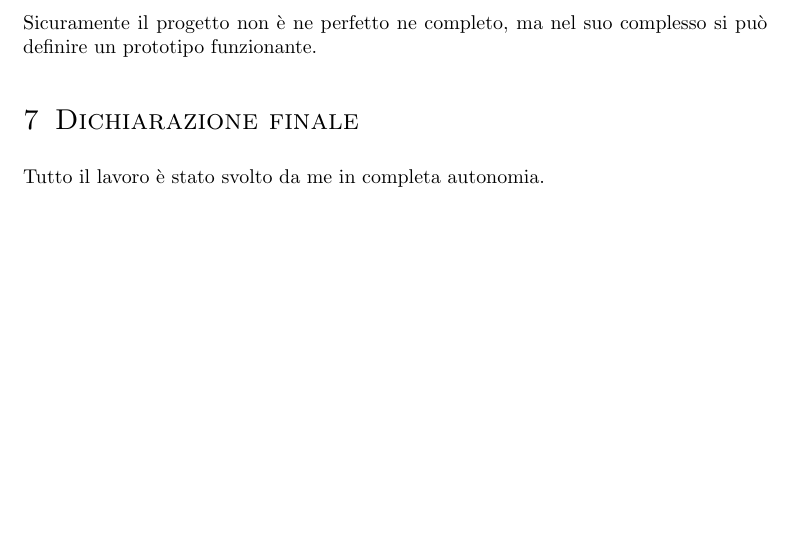
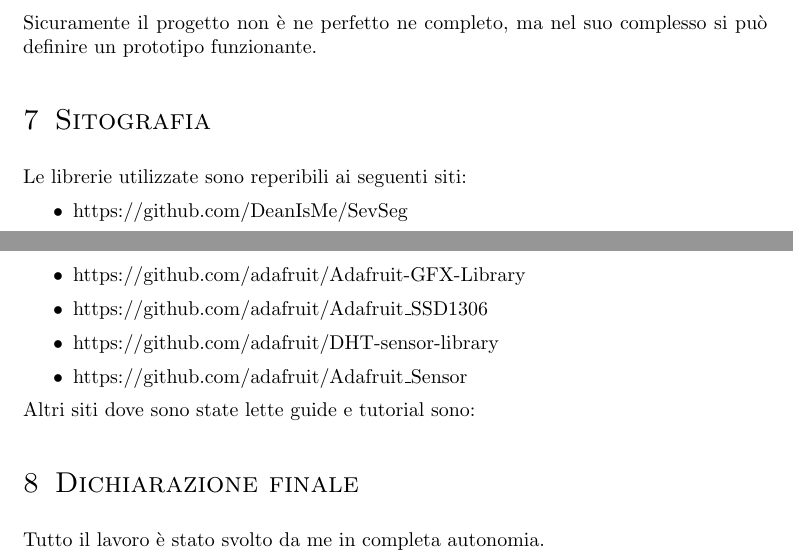
Before and after one commit to AndreaGonzato/WeatherStation, a LaTeX document (Relazione/Relazione.tex): part of page 8 of 9 before the commit and two parts of pages 8 and 9 of 10 after it, the two joined at a grey line, cut so that both start at the same text, the shorter picture padded with empty space. Compiled offline with pdfLaTeX.

Commit message:
Report part 3

```diff
--- a/Relazione/Relazione.tex
+++ b/Relazione/Relazione.tex
@@ -197,6 +197,21 @@ In questa pagina è possibile trovare anche la vecchia versione del codice non s
 \section{Conclusioni}
 Sicuramente il progetto non è ne perfetto ne completo, ma nel suo complesso si può definire un prototipo funzionante.
 
+\section{Sitografia}
+
+Le librerie utilizzate sono reperibili ai seguenti siti:
+\begin{itemize}
+\item https://github.com/DeanIsMe/SevSeg
+\item https://github.com/adafruit/Adafruit-GFX-Library
+\item https://github.com/adafruit/Adafruit\_SSD1306
+\item https://github.com/adafruit/DHT-sensor-library
+\item https://github.com/adafruit/Adafruit\_Sensor
+\end{itemize}
+
+Altri siti dove sono state lette guide e tutorial
+ sono:
+
+
 \section{Dichiarazione finale}
 Tutto il lavoro è stato svolto da me in completa autonomia.
 
```
Also changed, not shown: Relazione/Relazione.pdf, 4 other files.
